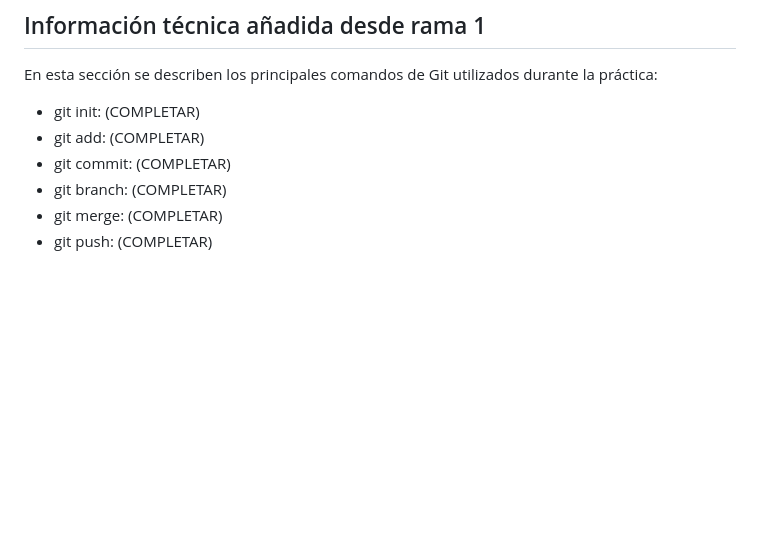
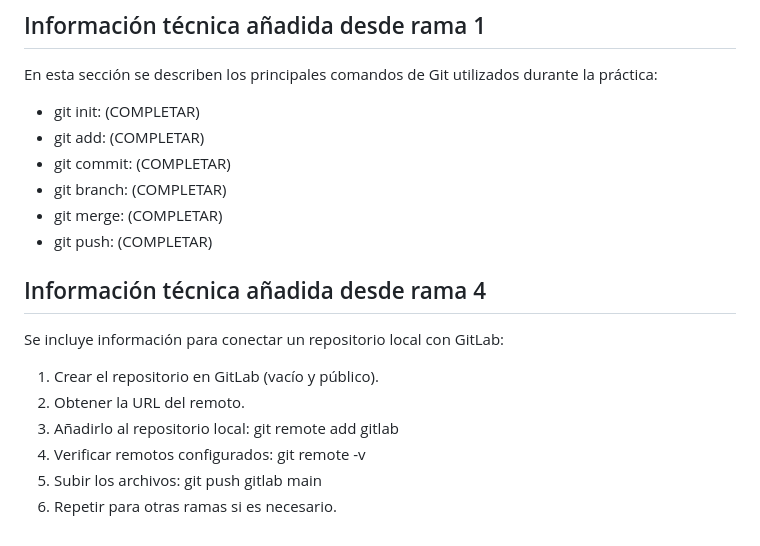
Before and after one commit to Miguelre-22/SDAW_5291, a Markdown page: README.md, the part around the change. GitHub-like rendering; blank space fills up the shorter version.

Commit message:
Añadida información técnica en rama 4

```diff
--- a/README.md
+++ b/README.md
@@ -142,3 +142,17 @@ utilizados durante la práctica:
 - git branch: (COMPLETAR)
 - git merge: (COMPLETAR)
 - git push: (COMPLETAR)
+
+## Información técnica añadida desde rama 4
+Se incluye información para conectar un repositorio local con GitLab:
+
+
+1. Crear el repositorio en GitLab (vacío y público).
+2. Obtener la URL del remoto.
+3. Añadirlo al repositorio local:
+   git remote add gitlab <URL>
+4. Verificar remotos configurados:
+   git remote -v
+5. Subir los archivos:
+   git push gitlab main
+6. Repetir para otras ramas si es necesario.
```
